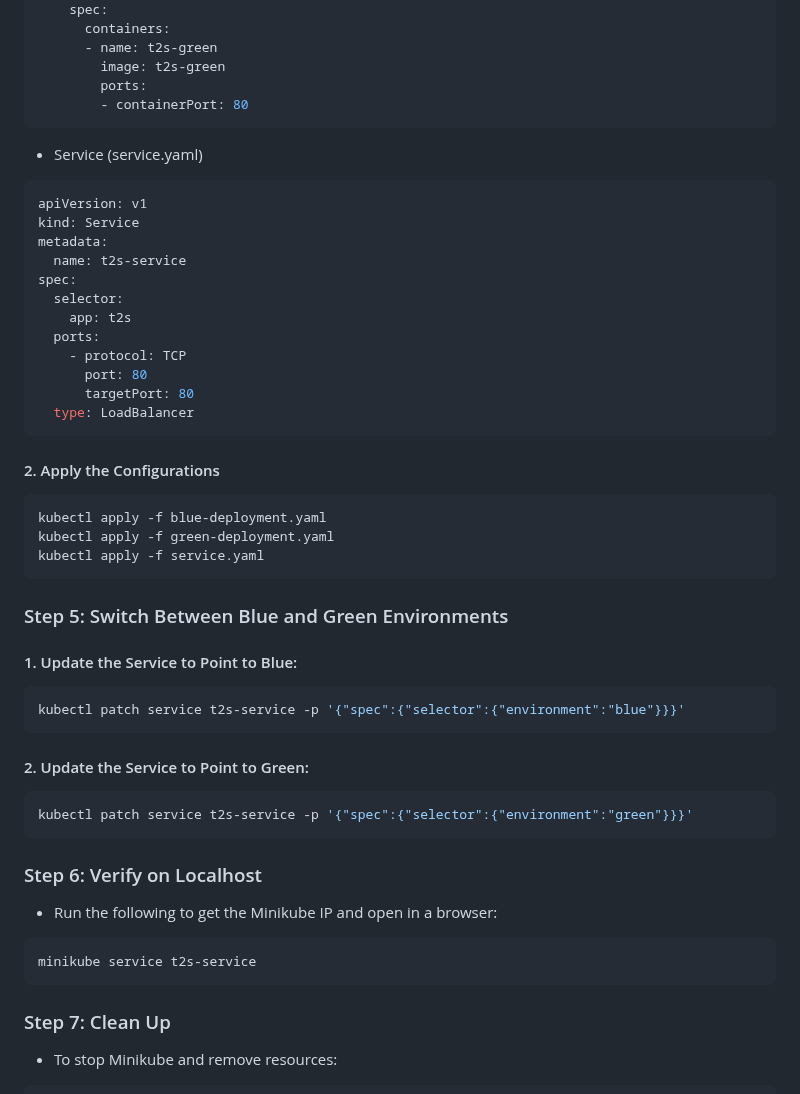
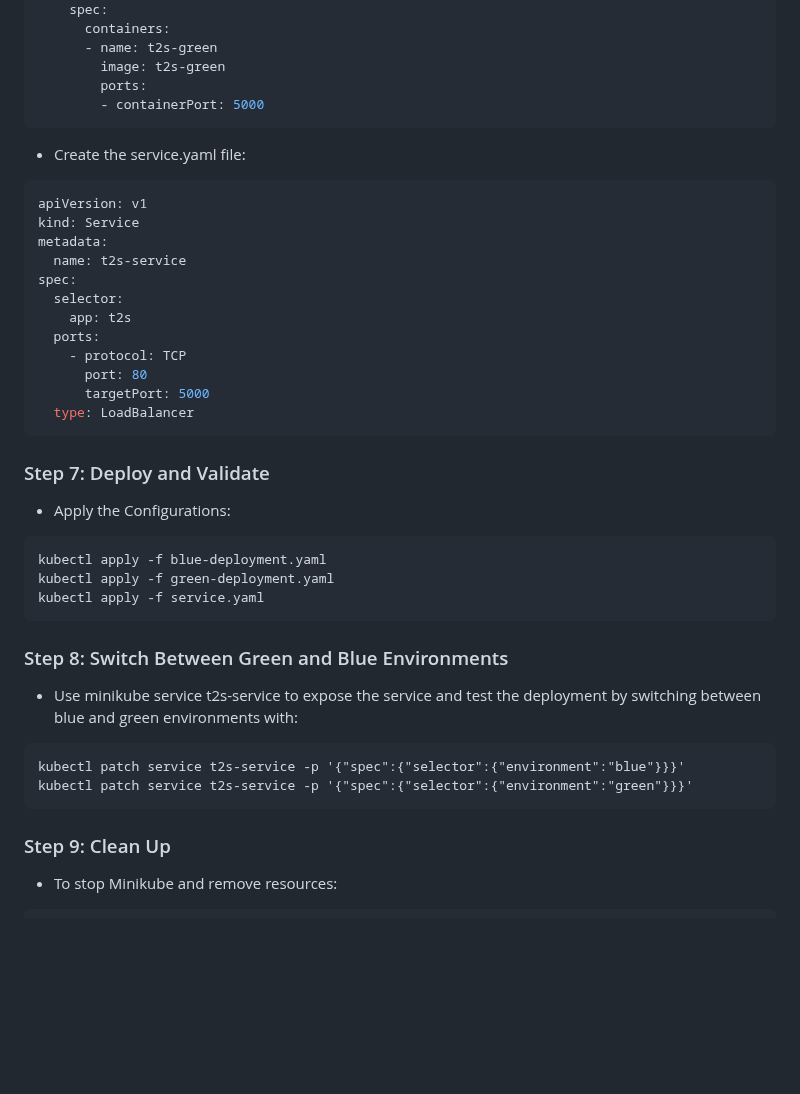
Before and after one commit to michealken30/blue-green-deployment, a Markdown page: README.md, the part around one of its changes. Rendered like a GitHub page; blank space fills up the shorter version.

````diff
--- a/README.md
+++ b/README.md
@@ -164,10 +180,9 @@ spec:
       - name: t2s-green
         image: t2s-green
         ports:
-        - containerPort: 80
+        - containerPort: 5000
 ```
-
-- Service (service.yaml)
+- Create the service.yaml file:
 ```bash
 apiVersion: v1
 kind: Service
@@ -179,36 +194,26 @@ spec:
   ports:
     - protocol: TCP
       port: 80
-      targetPort: 80
+      targetPort: 5000
   type: LoadBalancer
 ```
 
-#### 2. Apply the Configurations
+### Step 7: Deploy and Validate
+- Apply the Configurations:
 ```bash
 kubectl apply -f blue-deployment.yaml
 kubectl apply -f green-deployment.yaml
 kubectl apply -f service.yaml
 ```
 
-### Step 5: Switch Between Blue and Green Environments
-
-#### 1. Update the Service to Point to Blue:
-```bash
+### Step 8: Switch Between Green and Blue Environments
+- Use minikube service t2s-service to expose the service and test the deployment by switching between blue and green environments with:
+```bash'
 kubectl patch service t2s-service -p '{"spec":{"selector":{"environment":"blue"}}}'
-```
-
-#### 2. Update the Service to Point to Green:
-```bash
 kubectl patch service t2s-service -p '{"spec":{"selector":{"environment":"green"}}}'
 ```
 
-### Step 6: Verify on Localhost
-- Run the following to get the Minikube IP and open in a browser:
-```bash
-minikube service t2s-service
-```
-
-### Step 7: Clean Up
+### Step 9: Clean Up
 * To stop Minikube and remove resources:
 ```bash
 kubectl delete -f blue-deployment.yaml
````
Also changed, not shown: other parts of README.md (+94 -78 lines).
